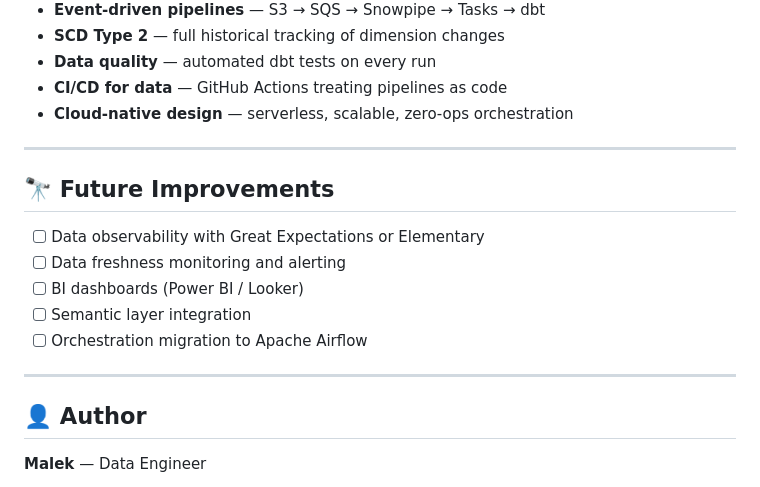
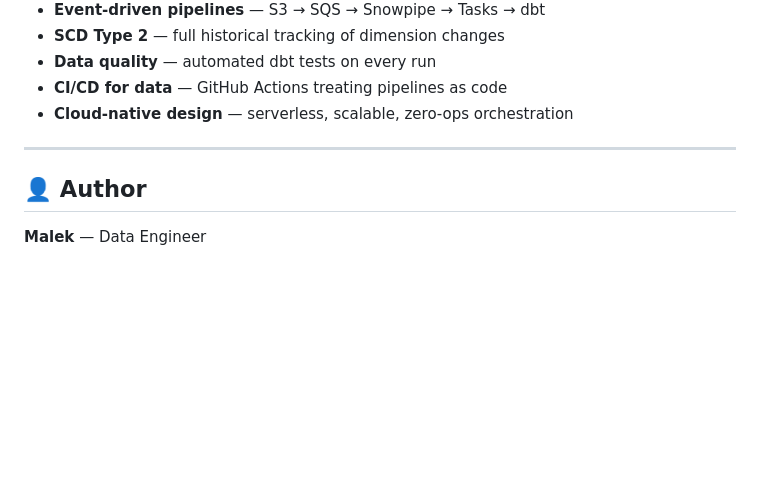
Before and after one commit to Malek-DataEng/Airbnb_proj_Stach_AWS_Snowflake_DBT, a Markdown page: README.md, the part around the change. Drawn GitHub-style; blank space fills up the shorter version.

```diff
--- a/README.md
+++ b/README.md
@@ -249,15 +249,6 @@ airbnb-data-pipeline/
 
 ---
 
-## 🔭 Future Improvements
-
-- [ ] Data observability with Great Expectations or Elementary
-- [ ] Data freshness monitoring and alerting
-- [ ] BI dashboards (Power BI / Looker)
-- [ ] Semantic layer integration
-- [ ] Orchestration migration to Apache Airflow
-
----
 
 ## 👤 Author
 
```
